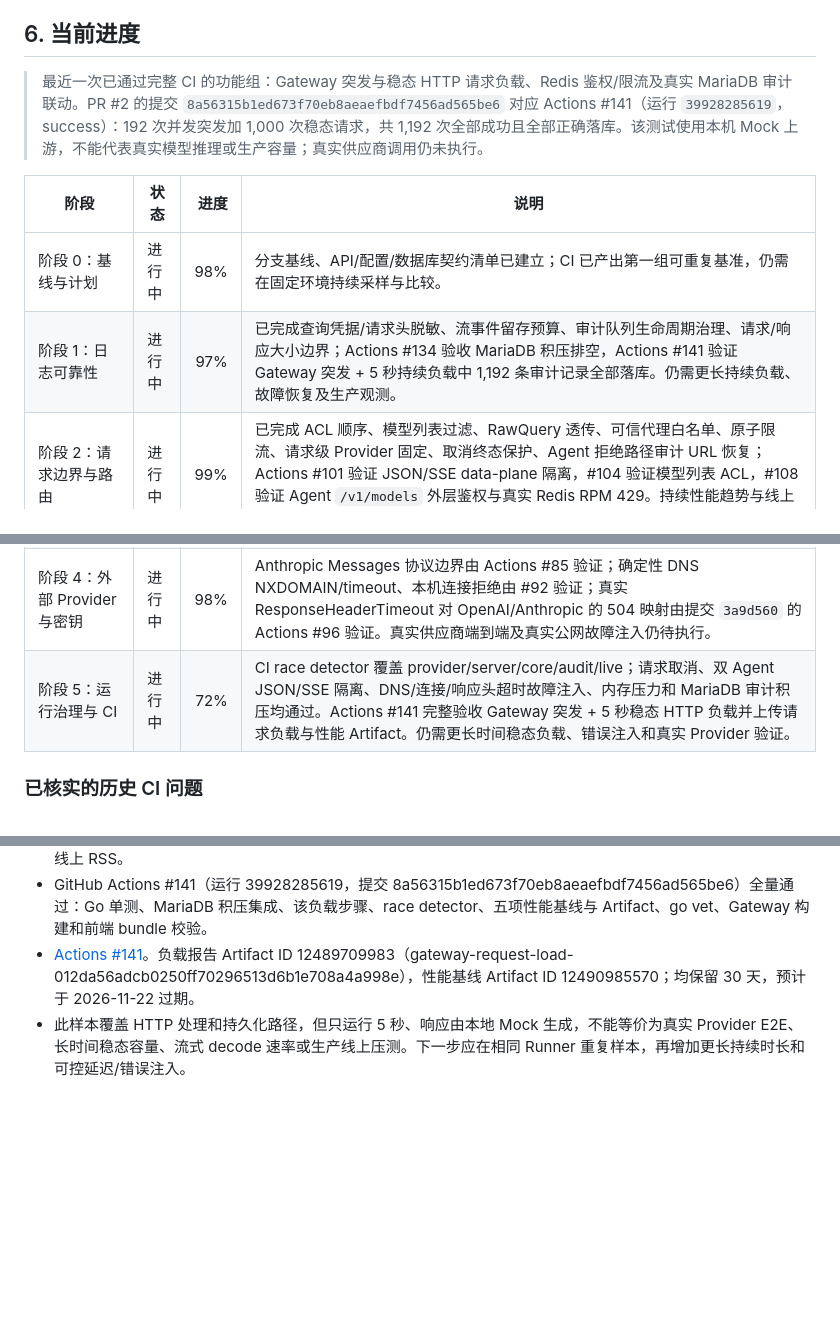
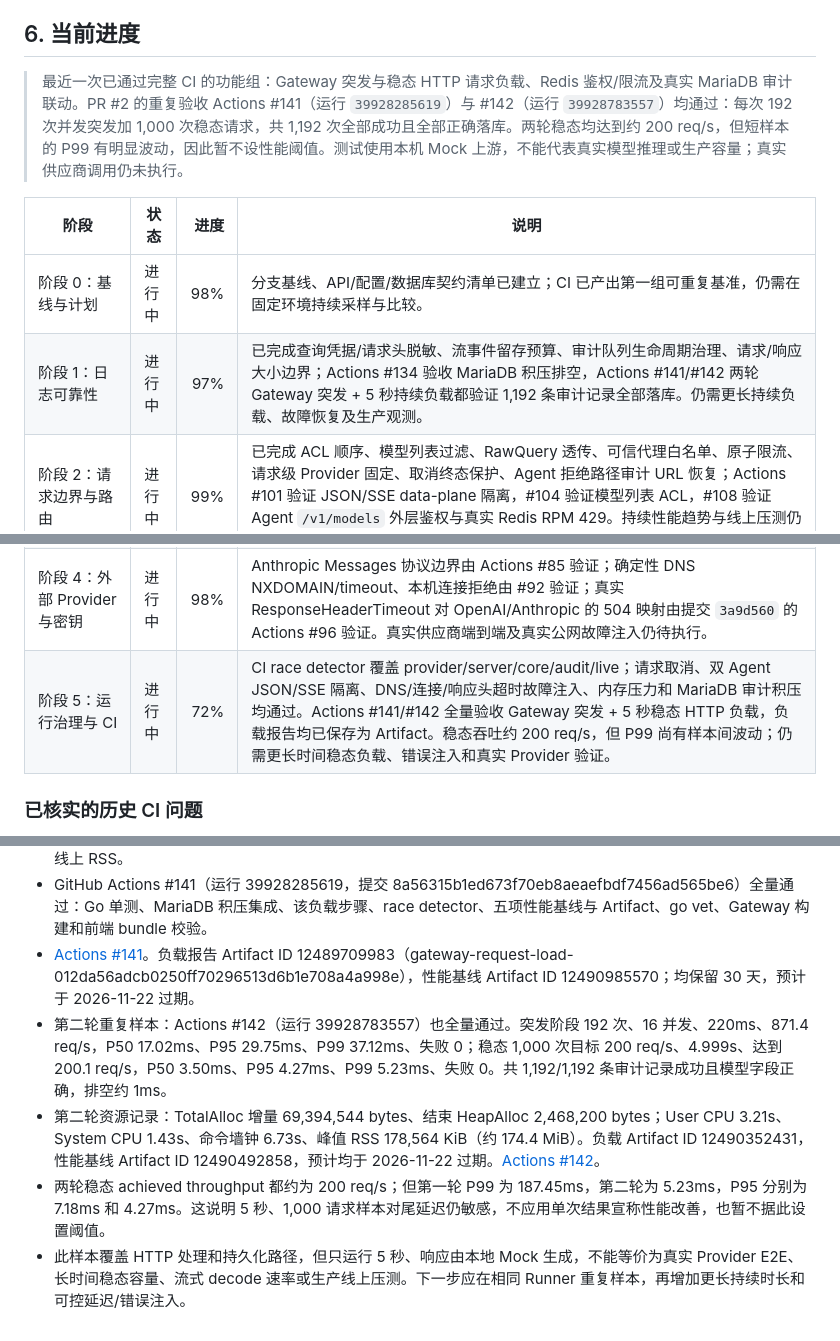
Before and after one commit to Kasign/llm-gateway, a Markdown page: docs/refactor-implementation-plan.md, 3 parts joined by grey strips. Rendered like a GitHub page; blank space fills up the shorter version.

Commit message:
docs: 记录第二轮 Gateway 持续负载测量

```diff
--- a/docs/refactor-implementation-plan.md
+++ b/docs/refactor-implementation-plan.md
@@ -138,16 +138,16 @@ docs/                        中文架构、协议和运维文档
 
 ## 6. 当前进度
 
-> 最近一次已通过完整 CI 的功能组：Gateway 突发与稳态 HTTP 请求负载、Redis 鉴权/限流及真实 MariaDB 审计联动。PR #2 的提交 `8a56315b1ed673f70eb8aeaefbdf7456ad565be6` 对应 Actions #141（运行 `39928285619`，success）：192 次并发突发加 1,000 次稳态请求，共 1,192 次全部成功且全部正确落库。该测试使用本机 Mock 上游，不能代表真实模型推理或生产容量；真实供应商调用仍未执行。
+> 最近一次已通过完整 CI 的功能组：Gateway 突发与稳态 HTTP 请求负载、Redis 鉴权/限流及真实 MariaDB 审计联动。PR #2 的重复验收 Actions #141（运行 `39928285619`）与 #142（运行 `39928783557`）均通过：每次 192 次并发突发加 1,000 次稳态请求，共 1,192 次全部成功且全部正确落库。两轮稳态均达到约 200 req/s，但短样本的 P99 有明显波动，因此暂不设性能阈值。测试使用本机 Mock 上游，不能代表真实模型推理或生产容量；真实供应商调用仍未执行。
 
 | 阶段 | 状态 | 进度 | 说明 |
 |---|---|---:|---|
 | 阶段 0：基线与计划 | 进行中 | 98% | 分支基线、API/配置/数据库契约清单已建立；CI 已产出第一组可重复基准，仍需在固定环境持续采样与比较。 |
-| 阶段 1：日志可靠性 | 进行中 | 97% | 已完成查询凭据/请求头脱敏、流事件留存预算、审计队列生命周期治理、请求/响应大小边界；Actions #134 验收 MariaDB 积压排空，Actions #141 验证 Gateway 突发 + 5 秒持续负载中 1,192 条审计记录全部落库。仍需更长持续负载、故障恢复及生产观测。 |
+| 阶段 1：日志可靠性 | 进行中 | 97% | 已完成查询凭据/请求头脱敏、流事件留存预算、审计队列生命周期治理、请求/响应大小边界；Actions #134 验收 MariaDB 积压排空，Actions #141/#142 两轮 Gateway 突发 + 5 秒持续负载都验证 1,192 条审计记录全部落库。仍需更长持续负载、故障恢复及生产观测。 |
 | 阶段 2：请求边界与路由 | 进行中 | 99% | 已完成 ACL 顺序、模型列表过滤、RawQuery 透传、可信代理白名单、原子限流、请求级 Provider 固定、取消终态保护、Agent 拒绝路径审计 URL 恢复；Actions #101 验证 JSON/SSE data-plane 隔离，#104 验证模型列表 ACL，#108 验证 Agent `/v1/models` 外层鉴权与真实 Redis RPM 429。持续性能趋势与线上压测仍待。 |
 | 阶段 3：Provider 抽象 | 进行中 | 94% | 已有 Provider 契约、Registry、Capabilities、本地 Adapter、可选 LocalModelManager 和统一推理出网点；Agent data-plane 集成已验证两条远程 Provider 的 Chat Completions 与 Responses API JSON/SSE 往返、各自密钥及模型固定。真实供应商契约仍待验证。 |
 | 阶段 4：外部 Provider 与密钥 | 进行中 | 98% | Anthropic Messages 协议边界由 Actions #85 验证；确定性 DNS NXDOMAIN/timeout、本机连接拒绝由 #92 验证；真实 ResponseHeaderTimeout 对 OpenAI/Anthropic 的 504 映射由提交 `3a9d560` 的 Actions #96 验证。真实供应商端到端及真实公网故障注入仍待执行。 |
-| 阶段 5：运行治理与 CI | 进行中 | 72% | CI race detector 覆盖 provider/server/core/audit/live；请求取消、双 Agent JSON/SSE 隔离、DNS/连接/响应头超时故障注入、内存压力和 MariaDB 审计积压均通过。Actions #141 完整验收 Gateway 突发 + 5 秒稳态 HTTP 负载并上传请求负载与性能 Artifact。仍需更长时间稳态负载、错误注入和真实 Provider 验证。 |
+| 阶段 5：运行治理与 CI | 进行中 | 72% | CI race detector 覆盖 provider/server/core/audit/live；请求取消、双 Agent JSON/SSE 隔离、DNS/连接/响应头超时故障注入、内存压力和 MariaDB 审计积压均通过。Actions #141/#142 全量验收 Gateway 突发 + 5 秒稳态 HTTP 负载，负载报告均已保存为 Artifact。稳态吞吐约 200 req/s，但 P99 尚有样本间波动；仍需更长时间稳态负载、错误注入和真实 Provider 验证。 |
 
 ### 已核实的历史 CI 问题
 
@@ -499,4 +499,7 @@ docs/                        中文架构、协议和运维文档
 - Go 内存观测：两阶段累计 TotalAlloc 增量 69,651,152 bytes，测试结束的 HeapAlloc 为 2,379,600 bytes。/usr/bin/time -v 报告：User CPU 2.91s、System CPU 1.16s、命令墙钟 6.59s、峰值 RSS 180,496 KiB（约 176.3 MiB），退出状态 0。这是 go test 进程包含测试初始化与清理的资源样本，不等于独立 Gateway 进程的线上 RSS。
 - GitHub Actions #141（运行 39928285619，提交 8a56315b1ed673f70eb8aeaefbdf7456ad565be6）全量通过：Go 单测、MariaDB 积压集成、该负载步骤、race detector、五项性能基线与 Artifact、go vet、Gateway 构建和前端 bundle 校验。
 - [Actions #141](https://github.com/Kasign/llm-gateway/actions/runs/39928285619)。负载报告 Artifact ID 12489709983（gateway-request-load-012da56adcb0250ff70296513d6b1e708a4a998e），性能基线 Artifact ID 12490985570；均保留 30 天，预计于 2026-11-22 过期。
+- 第二轮重复样本：Actions #142（运行 39928783557）也全量通过。突发阶段 192 次、16 并发、220ms、871.4 req/s，P50 17.02ms、P95 29.75ms、P99 37.12ms、失败 0；稳态 1,000 次目标 200 req/s、4.999s、达到 200.1 req/s，P50 3.50ms、P95 4.27ms、P99 5.23ms、失败 0。共 1,192/1,192 条审计记录成功且模型字段正确，排空约 1ms。
+- 第二轮资源记录：TotalAlloc 增量 69,394,544 bytes、结束 HeapAlloc 2,468,200 bytes；User CPU 3.21s、System CPU 1.43s、命令墙钟 6.73s、峰值 RSS 178,564 KiB（约 174.4 MiB）。负载 Artifact ID 12490352431，性能基线 Artifact ID 12490492858，预计均于 2026-11-22 过期。[Actions #142](https://github.com/Kasign/llm-gateway/actions/runs/39928783557)。
+- 两轮稳态 achieved throughput 都约为 200 req/s；但第一轮 P99 为 187.45ms，第二轮为 5.23ms，P95 分别为 7.18ms 和 4.27ms。这说明 5 秒、1,000 请求样本对尾延迟仍敏感，不应用单次结果宣称性能改善，也暂不据此设置阈值。
 - 此样本覆盖 HTTP 处理和持久化路径，但只运行 5 秒、响应由本地 Mock 生成，不能等价为真实 Provider E2E、长时间稳态容量、流式 decode 速率或生产线上压测。下一步应在相同 Runner 重复样本，再增加更长持续时长和可控延迟/错误注入。
```
